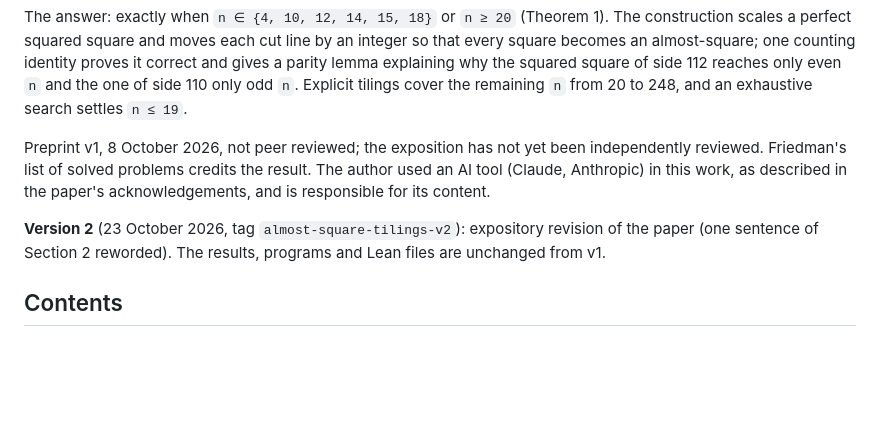
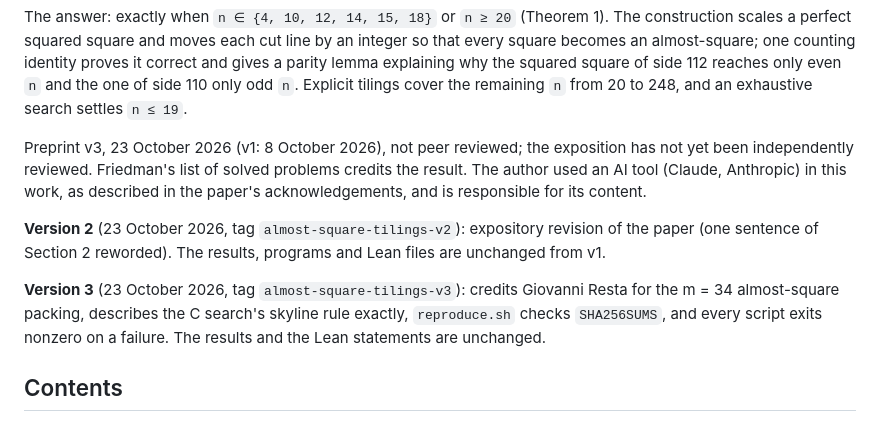
Before and after one commit to jvvk/mathematics, a Markdown page: almost-square-tilings/README.md, the part around the change. Rendered like a GitHub page; blank space fills up the shorter version.

Commit message:
README: version and date for alternating-sum-positivity v2 and almost-square-tilings v3

```diff
--- a/almost-square-tilings/README.md
+++ b/almost-square-tilings/README.md
@@ -12,9 +12,11 @@ An almost-square is a `k × (k+1)` rectangle. Erich Friedman asked for which `n`
 
 The answer: exactly when `n ∈ {4, 10, 12, 14, 15, 18}` or `n ≥ 20` (Theorem 1). The construction scales a perfect squared square and moves each cut line by an integer so that every square becomes an almost-square; one counting identity proves it correct and gives a parity lemma explaining why the squared square of side 112 reaches only even `n` and the one of side 110 only odd `n`. Explicit tilings cover the remaining `n` from 20 to 248, and an exhaustive search settles `n ≤ 19`.
 
-Preprint v1, 8 October 2026, not peer reviewed; the exposition has not yet been independently reviewed. Friedman's list of solved problems credits the result. The author used an AI tool (Claude, Anthropic) in this work, as described in the paper's acknowledgements, and is responsible for its content.
+Preprint v3, 23 October 2026 (v1: 8 October 2026), not peer reviewed; the exposition has not yet been independently reviewed. Friedman's list of solved problems credits the result. The author used an AI tool (Claude, Anthropic) in this work, as described in the paper's acknowledgements, and is responsible for its content.
 
 **Version 2** (23 October 2026, tag `almost-square-tilings-v2`): expository revision of the paper (one sentence of Section 2 reworded). The results, programs and Lean files are unchanged from v1.
+
+**Version 3** (23 October 2026, tag `almost-square-tilings-v3`): credits Giovanni Resta for the m = 34 almost-square packing, describes the C search's skyline rule exactly, `reproduce.sh` checks `SHA256SUMS`, and every script exits nonzero on a failure. The results and the Lean statements are unchanged.
 
 ## Contents
 
```
Also changed, not shown: README.md (+2 -2 lines).
